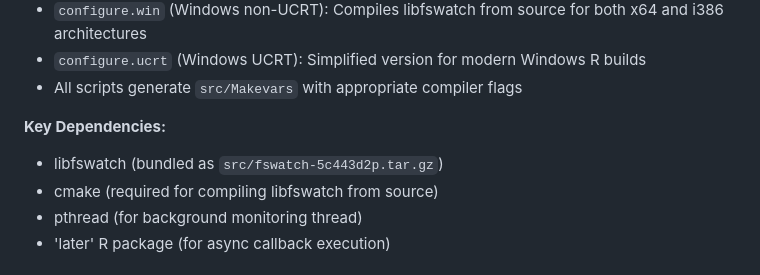
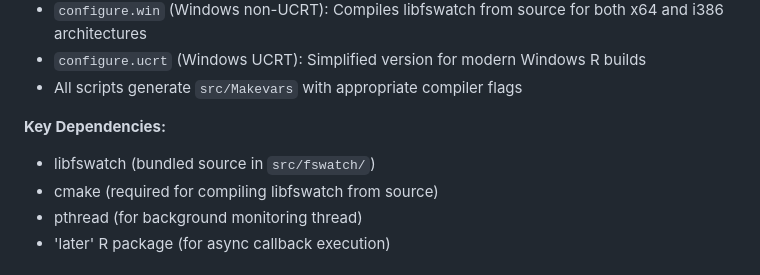
Before and after one commit to r-lib/watcher, a Markdown page: CLAUDE.md, the part around the change. GitHub-like rendering.

```diff
--- a/CLAUDE.md
+++ b/CLAUDE.md
@@ -81,7 +81,7 @@ The package uses GitHub Actions workflows in `.github/workflows/`:
 - All scripts generate `src/Makevars` with appropriate compiler flags
 
 **Key Dependencies:**
-- libfswatch (bundled as `src/fswatch-5c443d2p.tar.gz`)
+- libfswatch (bundled source in `src/fswatch/`)
 - cmake (required for compiling libfswatch from source)
 - pthread (for background monitoring thread)
 - 'later' R package (for async callback execution)
```
